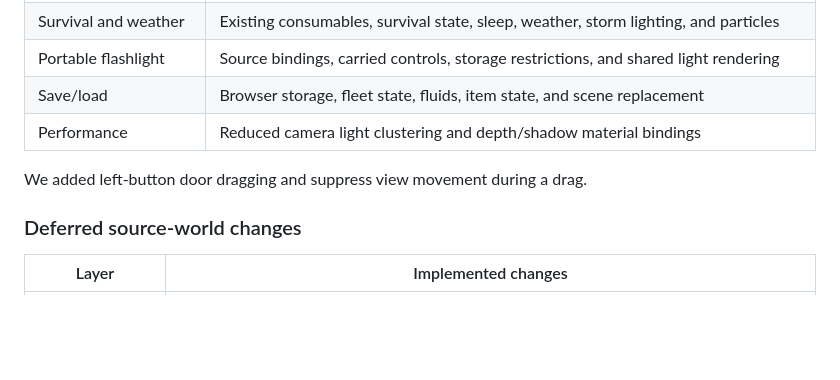
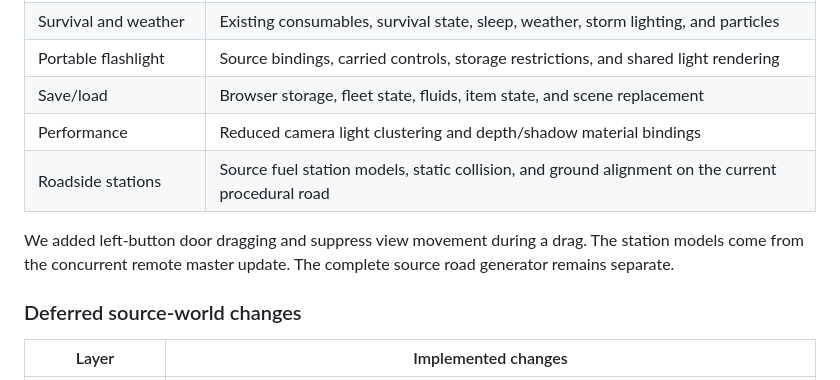
Before and after one commit to corashina/the-long-slop, a Markdown page: docs/roadmap.md, the part around the change. GitHub-like rendering; blank space fills up the shorter version.

Commit message:
Record current master station update after worktree cleanup

```diff
--- a/docs/roadmap.md
+++ b/docs/roadmap.md
@@ -21,8 +21,10 @@ Source-world changes shared startup, collision, save identities, and renderer pa
 | Portable flashlight | Source bindings, carried controls, storage restrictions, and shared light rendering |
 | Save/load | Browser storage, fleet state, fluids, item state, and scene replacement |
 | Performance | Reduced camera light clustering and depth/shadow material bindings |
+| Roadside stations | Source fuel station models, static collision, and ground alignment on the current procedural road |
 
 We added left-button door dragging and suppress view movement during a drag.
+The station models come from the concurrent remote master update. The complete source road generator remains separate.
 
 ### Deferred source-world changes
 
```
